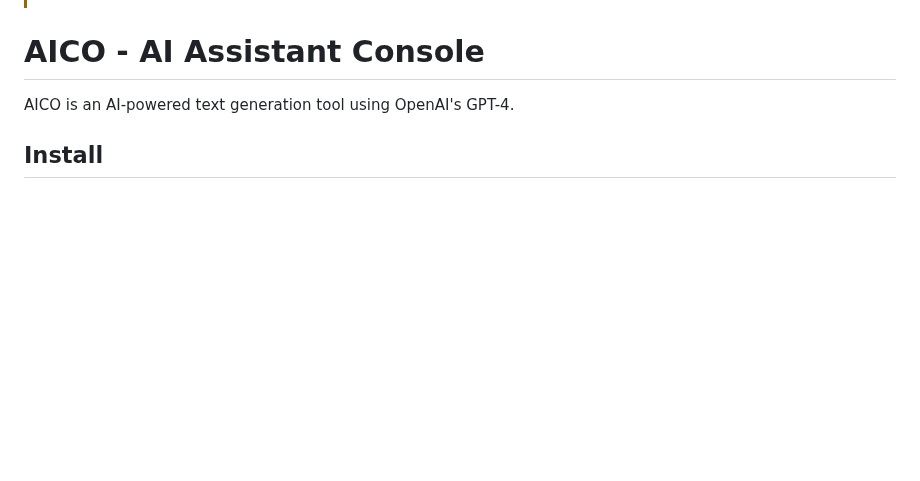
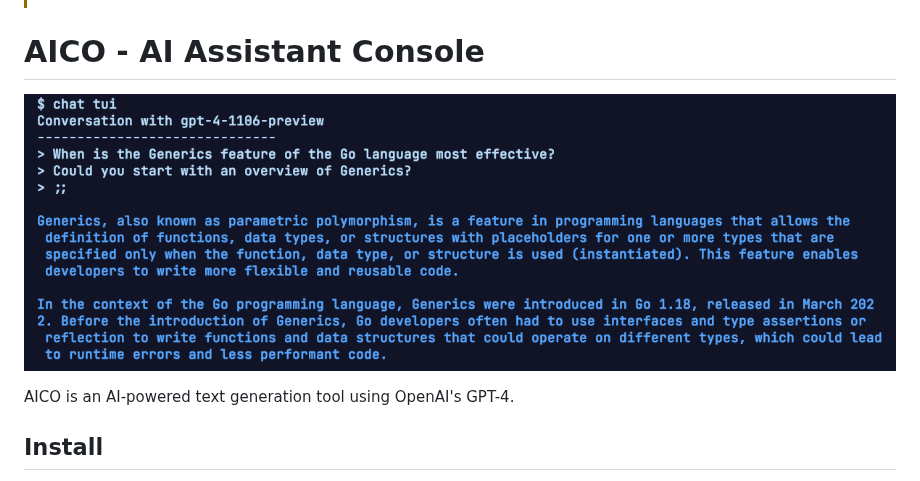
Before and after one commit to micheam/ai-assistant-console, a Markdown page: README.md, the part around the change. Drawn GitHub-style; pictures changed too: screenshot.png (added); blank space fills up the shorter version.

Commit message:
Add Screenshot Image

```diff
--- a/README.md
+++ b/README.md
@@ -2,6 +2,8 @@
 > This project is still in development and is not ready for use.
 
 # AICO - AI Assistant Console
+
+![screenshot](screenshot.png)
 
 AICO is an AI-powered text generation tool using OpenAI's GPT-4.
 
```
